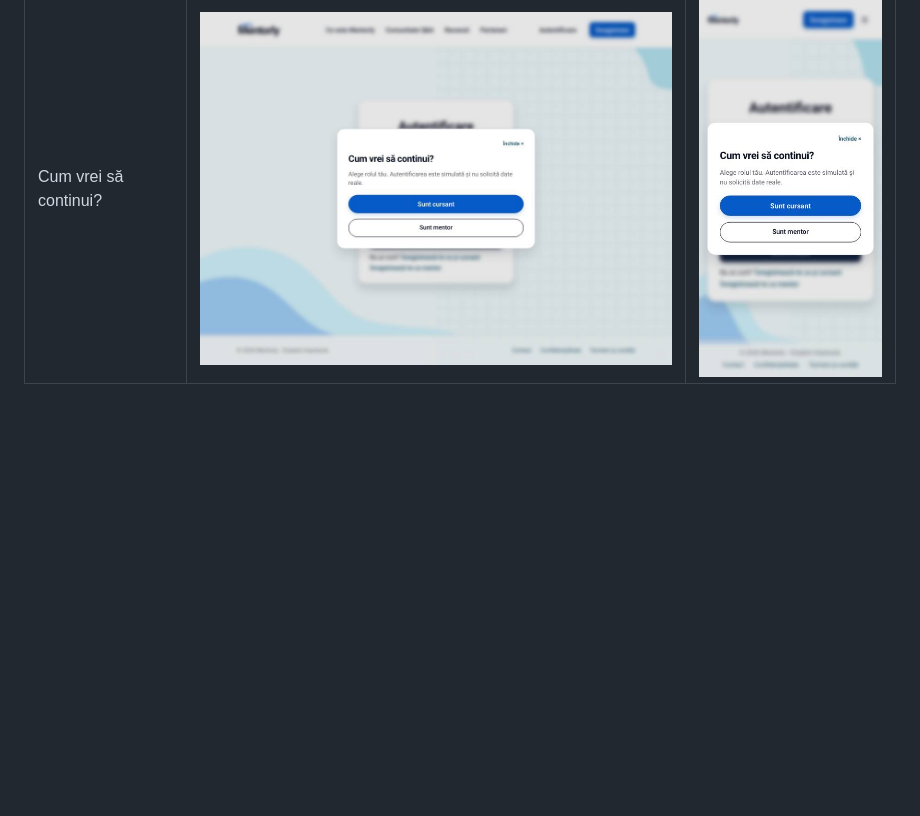
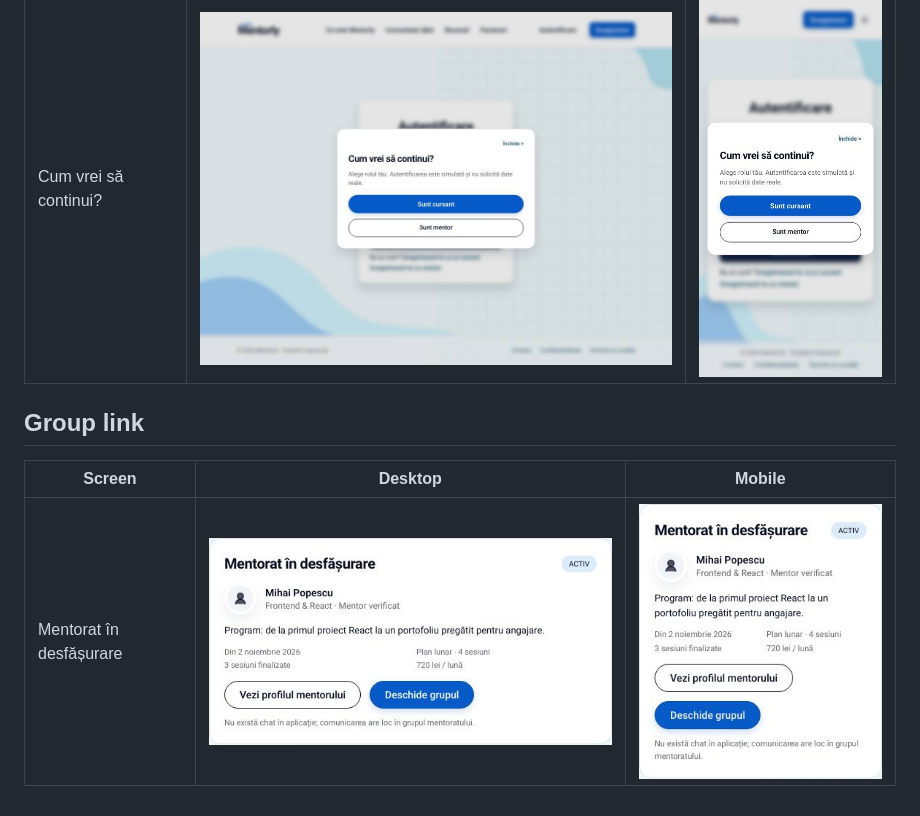
Before and after one commit to davidmihai3002/mentorly-platform, a Markdown page: docs/screenshots/README.md, the part around the change. Rendered like a GitHub page; pictures changed too: docs/screenshots/group-link/grup-mentorat-desktop.jpg (added), docs/screenshots/group-link/grup-mentorat-mobil.jpg (added); blank space fills up the shorter version.

Commit message:
docs: screenshots of the mentorship group button

```diff
--- a/docs/screenshots/README.md
+++ b/docs/screenshots/README.md
@@ -32,3 +32,9 @@ Generated with Playwright at 1024 px (desktop) and 360 px (mobile).
 | Alege evaluarea        | ![](flow-dialogs/alege-evaluarea-desktop.jpg)       | ![](flow-dialogs/alege-evaluarea-mobil.jpg)       |
 | Acțiune demonstrativă  | ![](flow-dialogs/actiune-demonstrativa-desktop.jpg) | ![](flow-dialogs/actiune-demonstrativa-mobil.jpg) |
 | Cum vrei să continui?  | ![](flow-dialogs/alege-rolul-desktop.jpg)           | ![](flow-dialogs/alege-rolul-mobil.jpg)           |
+
+## Group link
+
+| Screen                  | Desktop                                   | Mobile                                  |
+| ----------------------- | ----------------------------------------- | --------------------------------------- |
+| Mentorat în desfășurare | ![](group-link/grup-mentorat-desktop.jpg) | ![](group-link/grup-mentorat-mobil.jpg) |
```
